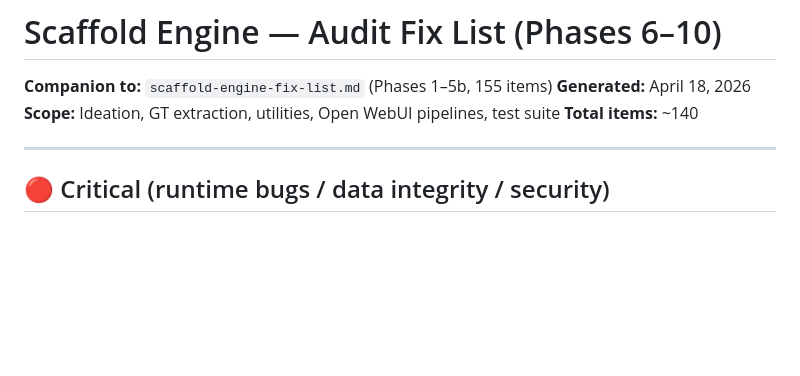
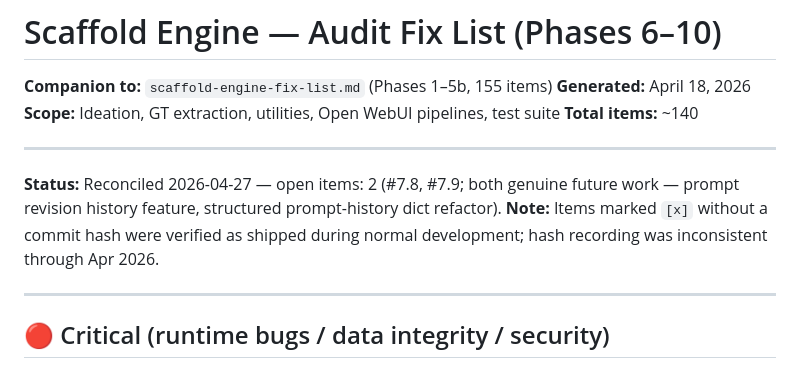
Before and after one commit to LocketKeyLLC/scaffold-engine, a Markdown page: docs/audit/scaffold-engine-fix-list-phase-6-10.md, the part around the change. Rendered like a GitHub page; blank space fills up the shorter version.

```diff
--- a/docs/audit/scaffold-engine-fix-list-phase-6-10.md
+++ b/docs/audit/scaffold-engine-fix-list-phase-6-10.md
@@ -4,6 +4,15 @@
 **Generated:** April 18, 2026
 **Scope:** Ideation, GT extraction, utilities, Open WebUI pipelines, test suite
 **Total items:** ~140
+
+---
+
+**Status:** Reconciled 2026-04-27 — open items: 2 (#7.8, #7.9; both
+genuine future work — prompt revision history feature, structured
+prompt-history dict refactor).
+**Note:** Items marked `[x]` without a commit hash were verified as
+shipped during normal development; hash recording was inconsistent
+through Apr 2026.
 
 ---
 
```
Also changed, not shown: docs/audit/scaffold-engine-fix-list.md (+9 -1 lines).
